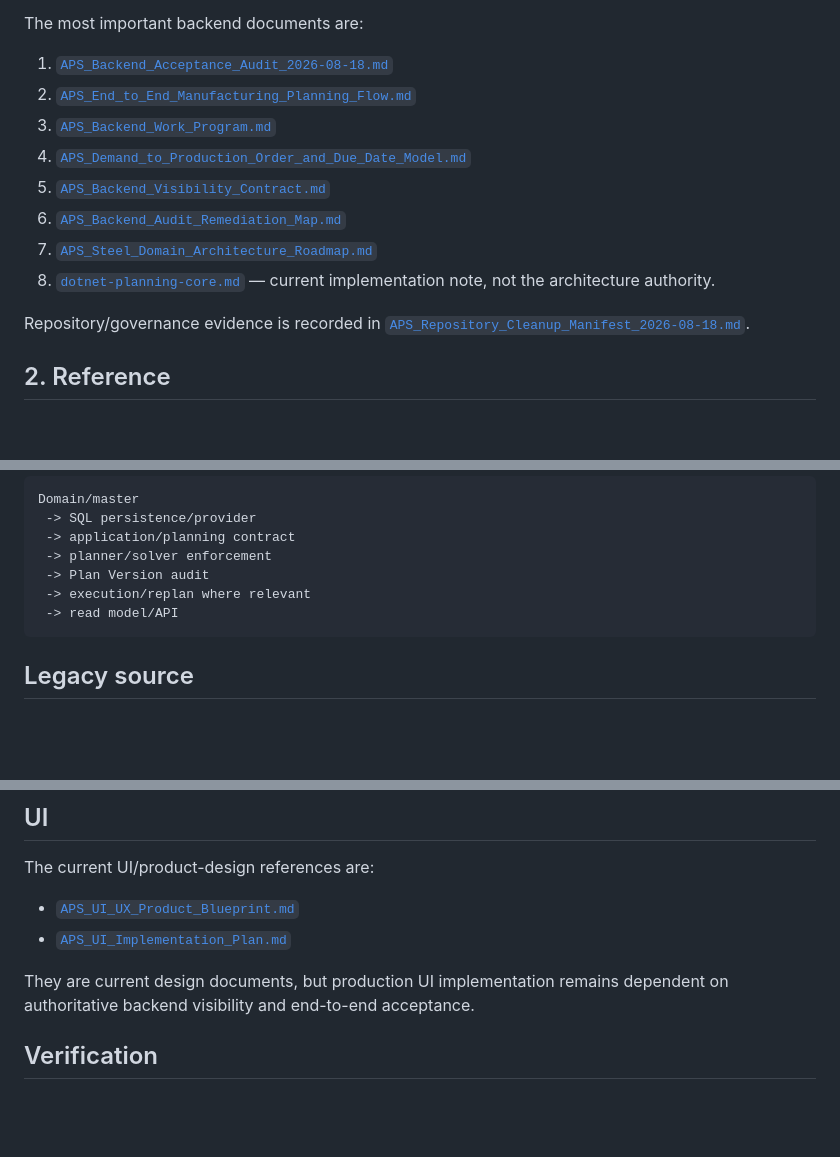
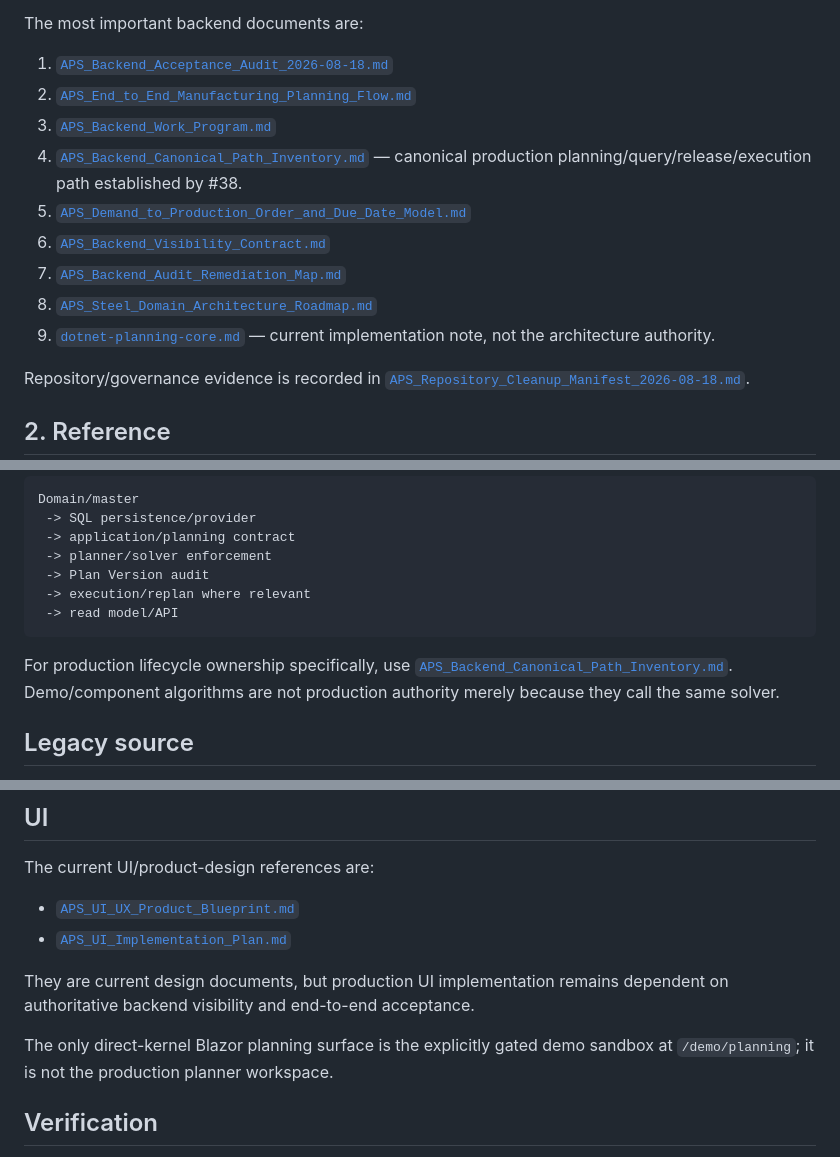
Before and after one commit to bhadkamkar9snehil/APS, a Markdown page: docs/README.md, 3 parts joined by grey strips. GitHub-like rendering; blank space fills up the shorter version.

Commit message:
Index canonical backend path documentation

````diff
--- a/docs/README.md
+++ b/docs/README.md
@@ -13,11 +13,12 @@ The most important backend documents are:
 1. [`APS_Backend_Acceptance_Audit_2026-08-18.md`](APS_Backend_Acceptance_Audit_2026-08-18.md)
 2. [`APS_End_to_End_Manufacturing_Planning_Flow.md`](APS_End_to_End_Manufacturing_Planning_Flow.md)
 3. [`APS_Backend_Work_Program.md`](APS_Backend_Work_Program.md)
-4. [`APS_Demand_to_Production_Order_and_Due_Date_Model.md`](APS_Demand_to_Production_Order_and_Due_Date_Model.md)
-5. [`APS_Backend_Visibility_Contract.md`](APS_Backend_Visibility_Contract.md)
-6. [`APS_Backend_Audit_Remediation_Map.md`](APS_Backend_Audit_Remediation_Map.md)
-7. [`APS_Steel_Domain_Architecture_Roadmap.md`](APS_Steel_Domain_Architecture_Roadmap.md)
-8. [`dotnet-planning-core.md`](dotnet-planning-core.md) — current implementation note, not the architecture authority.
+4. [`APS_Backend_Canonical_Path_Inventory.md`](APS_Backend_Canonical_Path_Inventory.md) — canonical production planning/query/release/execution path established by #38.
+5. [`APS_Demand_to_Production_Order_and_Due_Date_Model.md`](APS_Demand_to_Production_Order_and_Due_Date_Model.md)
+6. [`APS_Backend_Visibility_Contract.md`](APS_Backend_Visibility_Contract.md)
+7. [`APS_Backend_Audit_Remediation_Map.md`](APS_Backend_Audit_Remediation_Map.md)
+8. [`APS_Steel_Domain_Architecture_Roadmap.md`](APS_Steel_Domain_Architecture_Roadmap.md)
+9. [`dotnet-planning-core.md`](dotnet-planning-core.md) — current implementation note, not the architecture authority.
 
 Repository/governance evidence is recorded in [`APS_Repository_Cleanup_Manifest_2026-08-18.md`](APS_Repository_Cleanup_Manifest_2026-08-18.md).
 
@@ -61,6 +62,8 @@ Domain/master
  -> read model/API
 ```
 
+For production lifecycle ownership specifically, use [`APS_Backend_Canonical_Path_Inventory.md`](APS_Backend_Canonical_Path_Inventory.md). Demo/component algorithms are not production authority merely because they call the same solver.
+
 ## Legacy source
 
 The Python/workbook prototype remains in the repository outside `docs/` as migration/reference implementation. It contains useful behavior that may need parity in the .NET architecture, but it is not the canonical production authority.
@@ -76,6 +79,8 @@ The current UI/product-design references are:
 
 They are current design documents, but production UI implementation remains dependent on authoritative backend visibility and end-to-end acceptance.
 
+The only direct-kernel Blazor planning surface is the explicitly gated demo sandbox at `/demo/planning`; it is not the production planner workspace.
+
 ## Verification
 
 **Do not use GitHub Actions or CI for APS project verification.** Build/test/runtime verification is performed later in the intended developer environment.
````
